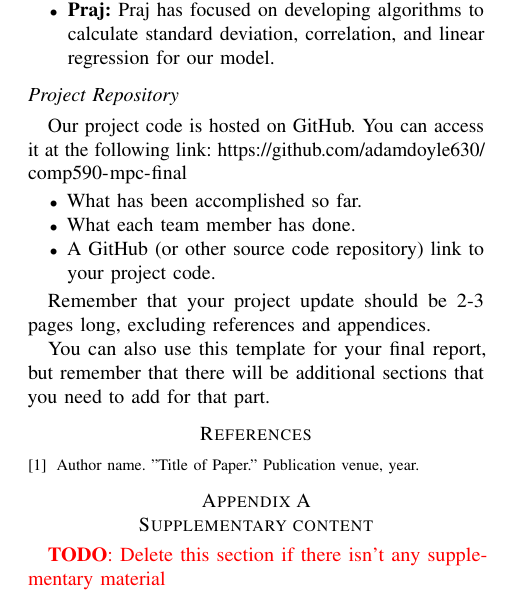
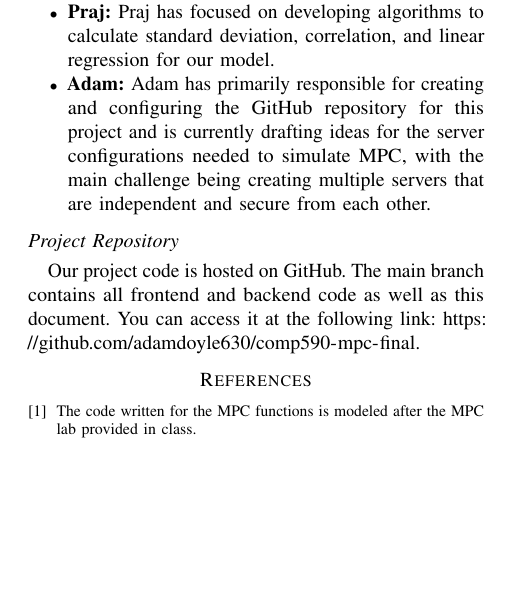
Before and after one commit to adamdoyle630/comp590-mpc-final, a LaTeX paper (Project_Update_Template/project_template.tex): part of page 2 of 2, cut so that both start at the same text, the shorter picture padded with empty space. Compiled offline with pdfLaTeX.

Commit message:
Add Adam's contribution and remove extra template text'

```diff
--- a/Project_Update_Template/project_template.tex
+++ b/Project_Update_Template/project_template.tex
@@ -75,35 +72,20 @@ Be sure to include the following in your update:
     \item \textbf{Swagat:} Swagat has primarily worked on drafting the cloud function responsible for inputting data and outputting the slope and intercept of the linear regression model.
 
     \item \textbf{Praj:} Praj has focused on developing algorithms to calculate standard deviation, correlation, and linear regression for our model.
+
+    \item \textbf{Adam:} Adam has primarily responsible for creating and configuring the GitHub repository for this project and is currently drafting ideas for the server configurations needed to simulate MPC, with the main challenge being creating multiple servers that are independent and secure from each other.
 \end{itemize}
 
 \subsection*{Project Repository}
 
-Our project code is hosted on GitHub. You can access it at the following link:
-\url{https://github.com/adamdoyle630/comp590-mpc-final}
-
-\begin{itemize}
-\item What has been accomplished so far.
-
-\item What each team member has done.
-
-\item A GitHub (or other source code repository) link to your project code.
-\end{itemize}
-
-Remember that your project update should be 2-3 pages long, excluding references and appendices.
-
-You can also use this template for your final report, but remember that there will be additional sections that you need to add for that part.
+Our project code is hosted on GitHub. The main branch contains all frontend and backend code as well as this document. You can access it at the following link:
+\url{https://github.com/adamdoyle630/comp590-mpc-final}.
 
 \begin{thebibliography}{9}
 
-\bibitem{item1}
-Author name. "Title of Paper." Publication venue, year.
+\bibitem{MPC1}
+The code written for the MPC functions is modeled after the MPC lab provided in class.
 
 \end{thebibliography}
 
-\appendices
-\section{Supplementary content}
-
-\todo{Delete this section if there isn't any supplementary material}
-
 \end{document}
```
Also changed, not shown: Project_Update_Template/project_template.tex (13 more changed lines).
